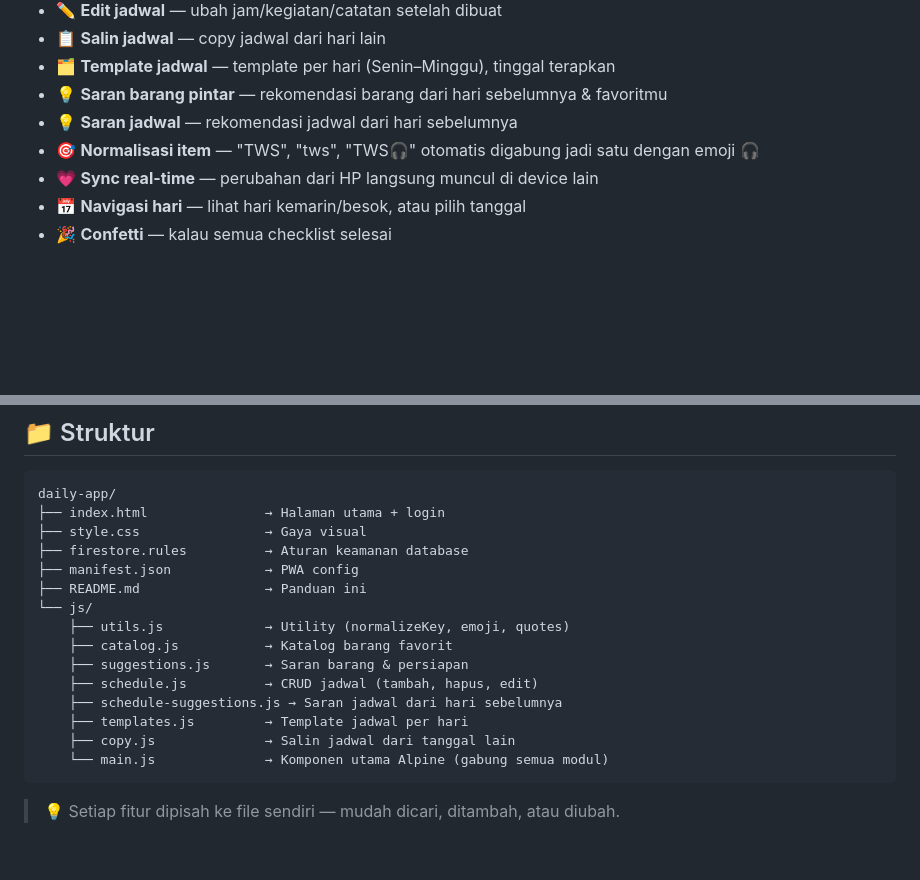
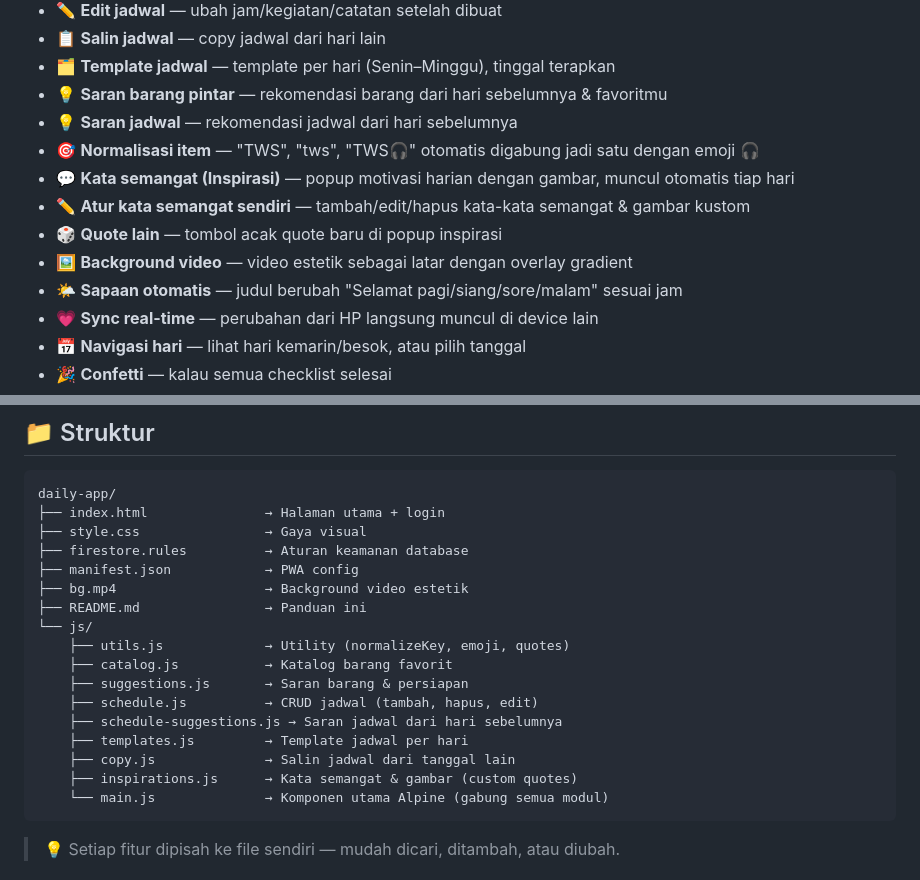
Before and after one commit to m3n54/nata-s-daily, a Markdown page: README.md, 2 parts joined by grey strips. Drawn GitHub-style; blank space fills up the shorter version.

Commit message:
update README: add new features (inspirations, greeting, bg video, inspirations.js)

````diff
--- a/README.md
+++ b/README.md
@@ -15,6 +15,11 @@ Akses terbatas — hanya bisa digunakan oleh akun yang terdaftar di Firebase Aut
 - 💡 **Saran barang pintar** — rekomendasi barang dari hari sebelumnya & favoritmu
 - 💡 **Saran jadwal** — rekomendasi jadwal dari hari sebelumnya
 - 🎯 **Normalisasi item** — "TWS", "tws", "TWS🎧" otomatis digabung jadi satu dengan emoji 🎧
+- 💬 **Kata semangat (Inspirasi)** — popup motivasi harian dengan gambar, muncul otomatis tiap hari
+- ✏️ **Atur kata semangat sendiri** — tambah/edit/hapus kata-kata semangat & gambar kustom
+- 🎲 **Quote lain** — tombol acak quote baru di popup inspirasi
+- 🖼️ **Background video** — video estetik sebagai latar dengan overlay gradient
+- 🌤️ **Sapaan otomatis** — judul berubah "Selamat pagi/siang/sore/malam" sesuai jam
 - 💗 **Sync real-time** — perubahan dari HP langsung muncul di device lain
 - 📅 **Navigasi hari** — lihat hari kemarin/besok, atau pilih tanggal
 - 🎉 **Confetti** — kalau semua checklist selesai
@@ -85,6 +90,7 @@ daily-app/
 ├── style.css                → Gaya visual
 ├── firestore.rules          → Aturan keamanan database
 ├── manifest.json            → PWA config
+├── bg.mp4                   → Background video estetik
 ├── README.md                → Panduan ini
 └── js/
     ├── utils.js             → Utility (normalizeKey, emoji, quotes)
@@ -94,6 +100,7 @@ daily-app/
     ├── schedule-suggestions.js → Saran jadwal dari hari sebelumnya
     ├── templates.js         → Template jadwal per hari
     ├── copy.js              → Salin jadwal dari tanggal lain
+    ├── inspirations.js      → Kata semangat & gambar (custom quotes)
     └── main.js              → Komponen utama Alpine (gabung semua modul)
 ```
 
````
